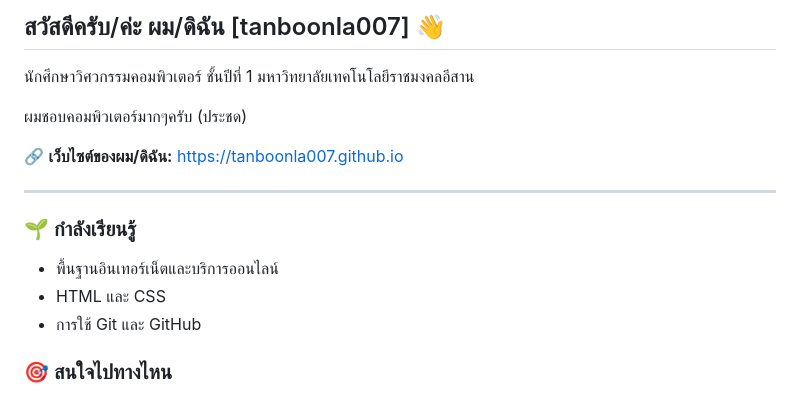
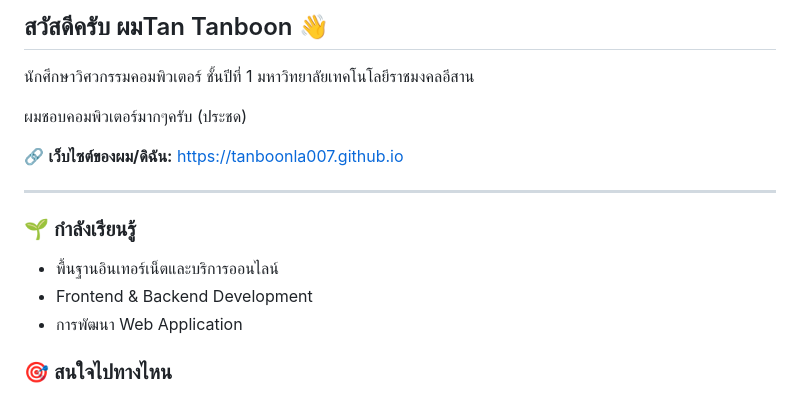
Before and after one commit to tanboonla007/tanboonla007.github.io, a Markdown page: README.md, the part around the change. GitHub-like rendering.

```diff
--- a/README.md
+++ b/README.md
@@ -9,7 +9,7 @@
      และดูโปรไฟล์จริงของนักพัฒนาทั่วโลกได้ที่ไฟล์ gallery.md
      ========================================================================== -->
 
-## สวัสดีครับ/ค่ะ ผม/ดิฉัน [tanboonla007] 👋
+## สวัสดีครับ ผมTan Tanboon 👋
 
 นักศึกษาวิศวกรรมคอมพิวเตอร์ ชั้นปีที่ 1 มหาวิทยาลัยเทคโนโลยีราชมงคลอีสาน
 
@@ -24,8 +24,8 @@
 <!-- ใส่เฉพาะสิ่งที่กำลังเรียนจริง อย่าใส่สิ่งที่ยังไม่ได้เริ่ม -->
 
 - พื้นฐานอินเทอร์เน็ตและบริการออนไลน์
-- HTML และ CSS
-- การใช้ Git และ GitHub
+- Frontend & Backend Development
+- การพัฒนา Web Application
 
 ### 🎯 สนใจไปทางไหน
 
```
